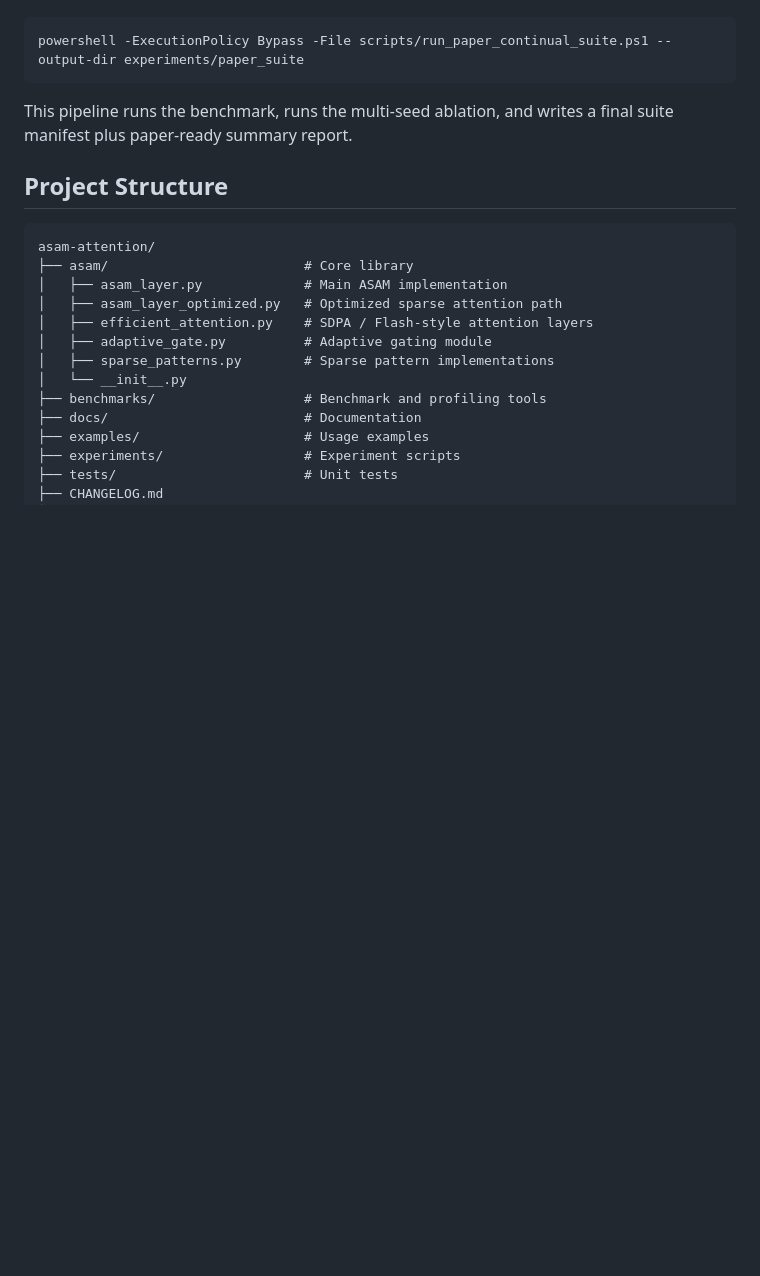
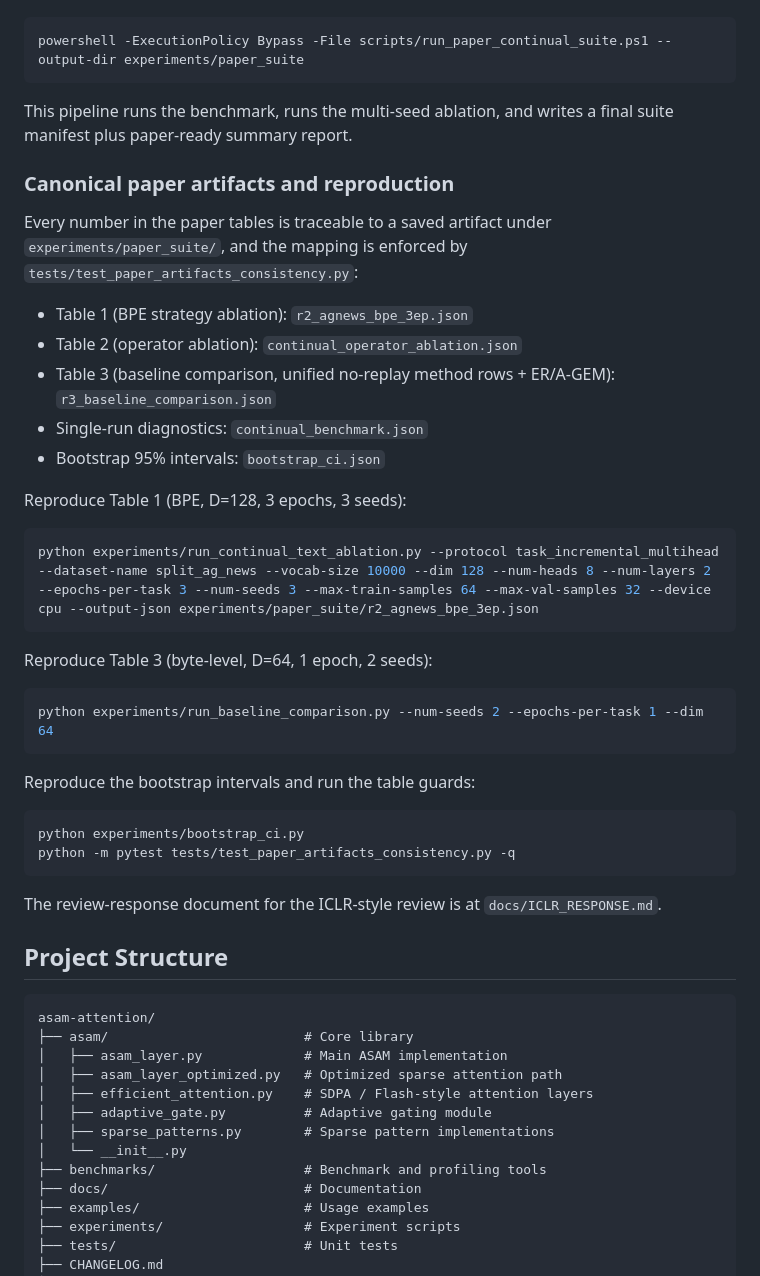
Before and after one commit to li-guohao/asam-attention, a Markdown page: README.md, the part around the change. GitHub-like rendering; blank space fills up the shorter version.

Commit message:
docs: add ICLR review response and canonical reproduction guide

````diff
--- a/README.md
+++ b/README.md
@@ -275,6 +275,37 @@ powershell -ExecutionPolicy Bypass -File scripts/run_paper_continual_suite.ps1 -
 
 This pipeline runs the benchmark, runs the multi-seed ablation, and writes a final suite manifest plus paper-ready summary report.
 
+### Canonical paper artifacts and reproduction
+
+Every number in the paper tables is traceable to a saved artifact under `experiments/paper_suite/`, and the mapping is enforced by `tests/test_paper_artifacts_consistency.py`:
+
+- Table 1 (BPE strategy ablation): `r2_agnews_bpe_3ep.json`
+- Table 2 (operator ablation): `continual_operator_ablation.json`
+- Table 3 (baseline comparison, unified no-replay method rows + ER/A-GEM): `r3_baseline_comparison.json`
+- Single-run diagnostics: `continual_benchmark.json`
+- Bootstrap 95% intervals: `bootstrap_ci.json`
+
+Reproduce Table 1 (BPE, D=128, 3 epochs, 3 seeds):
+
+```bash
+python experiments/run_continual_text_ablation.py --protocol task_incremental_multihead --dataset-name split_ag_news --vocab-size 10000 --dim 128 --num-heads 8 --num-layers 2 --epochs-per-task 3 --num-seeds 3 --max-train-samples 64 --max-val-samples 32 --device cpu --output-json experiments/paper_suite/r2_agnews_bpe_3ep.json
+```
+
+Reproduce Table 3 (byte-level, D=64, 1 epoch, 2 seeds):
+
+```bash
+python experiments/run_baseline_comparison.py --num-seeds 2 --epochs-per-task 1 --dim 64
+```
+
+Reproduce the bootstrap intervals and run the table guards:
+
+```bash
+python experiments/bootstrap_ci.py
+python -m pytest tests/test_paper_artifacts_consistency.py -q
+```
+
+The review-response document for the ICLR-style review is at `docs/ICLR_RESPONSE.md`.
+
 ## Project Structure
 
 ```text
````
Also changed, not shown: docs/ICLR_RESPONSE.md (added, +40 -0 lines).
